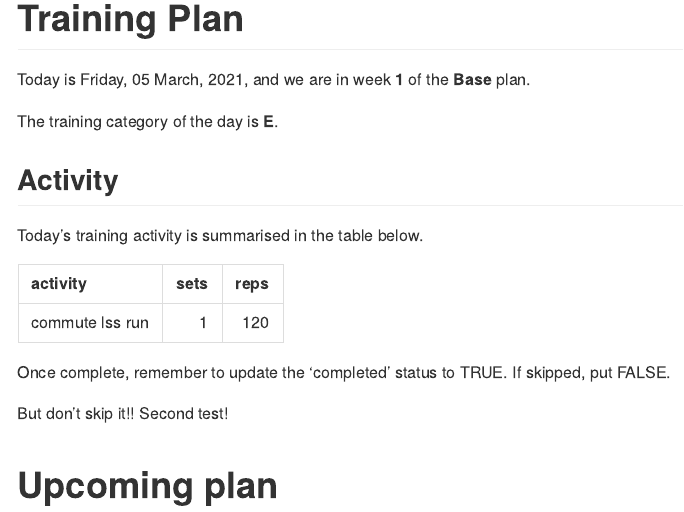
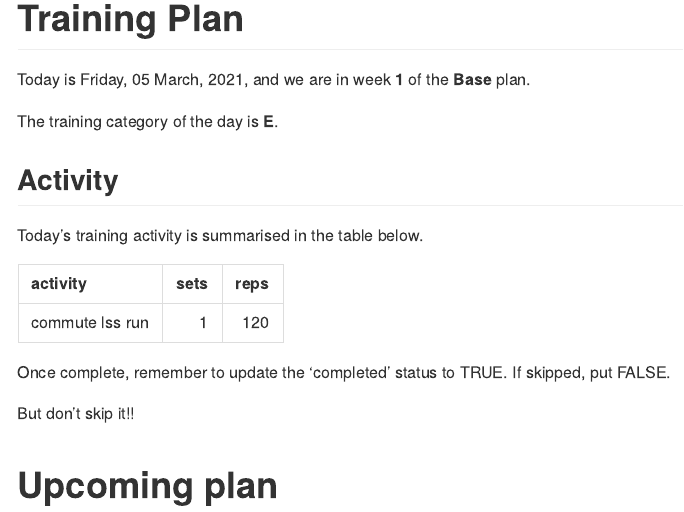
Before and after one commit to jimhigginson/fitness, an R Markdown document (README.Rmd): the page in a window 1100 px wide, from its top. Rendered offline with R 4.5, knitr and Pandoc, with nearby package versions.

Commit message:
removed test line

```diff
--- a/README.Rmd
+++ b/README.Rmd
@@ -33,6 +33,5 @@ knitr::kable(todays.plan%>%
 Once complete, remember to update the 'completed' status to TRUE. If skipped, put FALSE.
 
 But don't skip it!!
-Second test!
 
 # Upcoming plan
```
